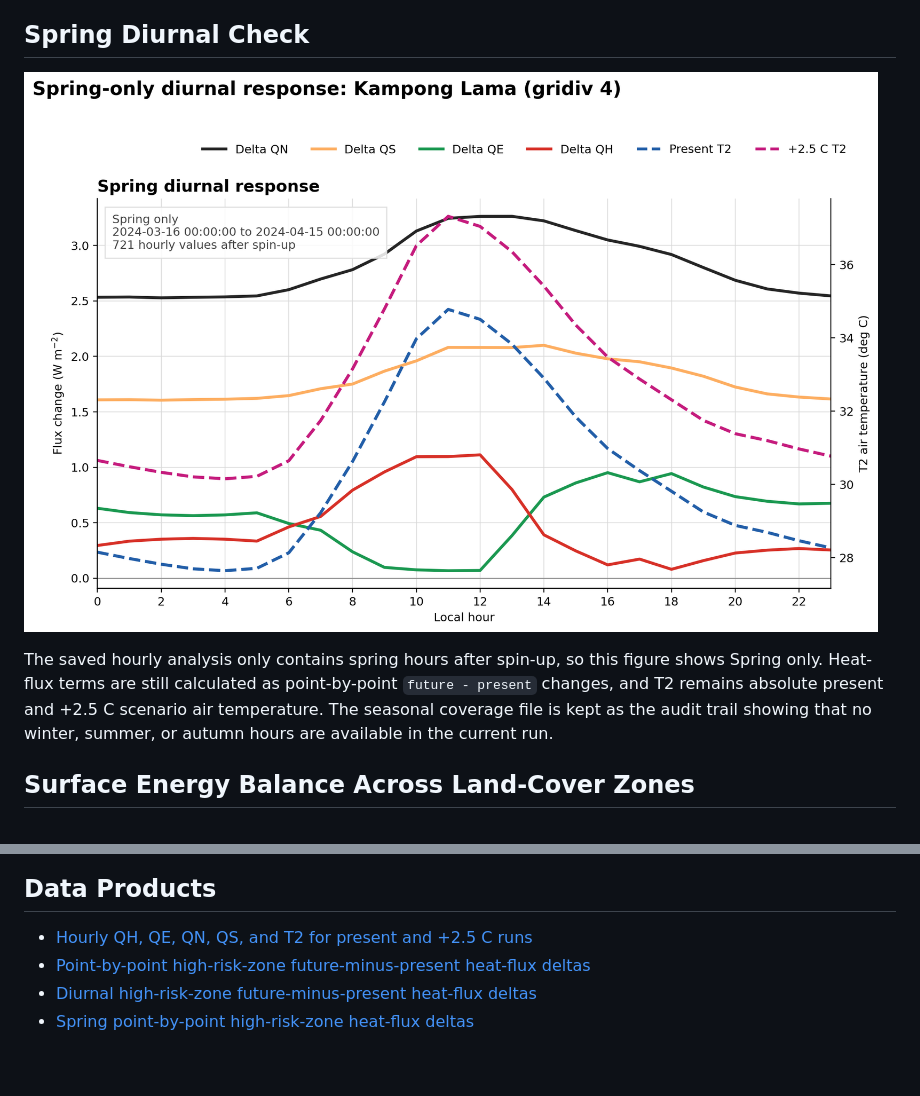
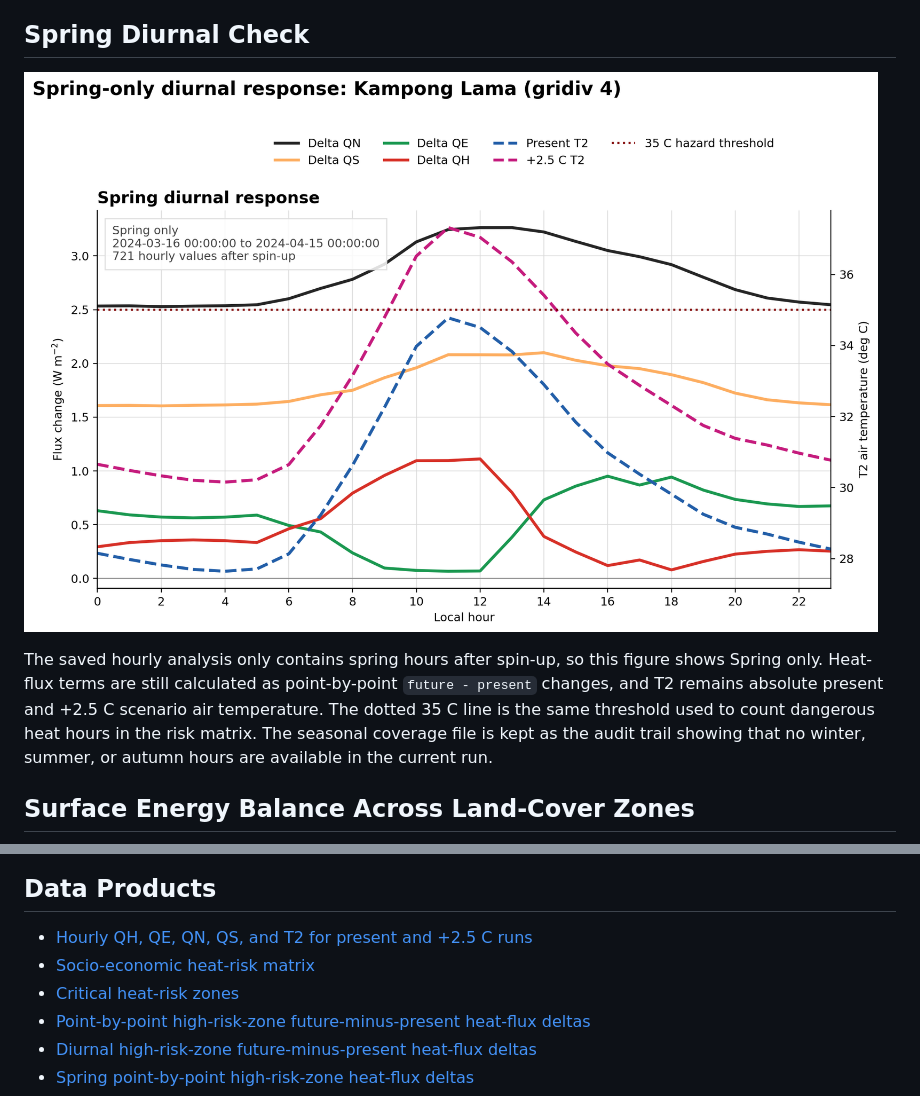
Before and after one commit to pam-moonsap/suews-hackathon-pam24, a Markdown page: docs/index.md, 2 parts joined by grey strips. Drawn GitHub-style; pictures changed too: docs/seasonal_diurnal_high_risk_zone.png; blank space fills up the shorter version.

Commit message:
Add socio-economic heat risk matrix

```diff
--- a/docs/index.md
+++ b/docs/index.md
@@ -38,8 +68,10 @@ curves.
 The saved hourly analysis only contains spring hours after spin-up, so this
 figure shows Spring only. Heat-flux terms are still calculated as point-by-point
 `future - present` changes, and T2 remains absolute present and +2.5 C scenario
-air temperature. The seasonal coverage file is kept as the audit trail showing
-that no winter, summer, or autumn hours are available in the current run.
+air temperature. The dotted 35 C line is the same threshold used to count
+dangerous heat hours in the risk matrix. The seasonal coverage file is kept as
+the audit trail showing that no winter, summer, or autumn hours are available in
+the current run.
 
 ## Surface Energy Balance Across Land-Cover Zones
 
@@ -54,6 +86,8 @@ marks the most built-up core.
 ## Data Products
 
 - [Hourly QH, QE, QN, QS, and T2 for present and +2.5 C runs](hourly_fluxes_t2_present_future.csv)
+- [Socio-economic heat-risk matrix](heat_risk_matrix.csv)
+- [Critical heat-risk zones](critical_heat_risk_zones.csv)
 - [Point-by-point high-risk-zone future-minus-present heat-flux deltas](hourly_deltas_high_risk_zone.csv)
 - [Diurnal high-risk-zone future-minus-present heat-flux deltas](diurnal_deltas_high_risk_zone.csv)
 - [Spring point-by-point high-risk-zone heat-flux deltas](seasonal_hourly_deltas_high_risk_zone.csv)
```
Also changed, not shown: other parts of docs/index.md (+30 -0 lines), docs/heat_risk_matrix.png (added), 6 other files.
